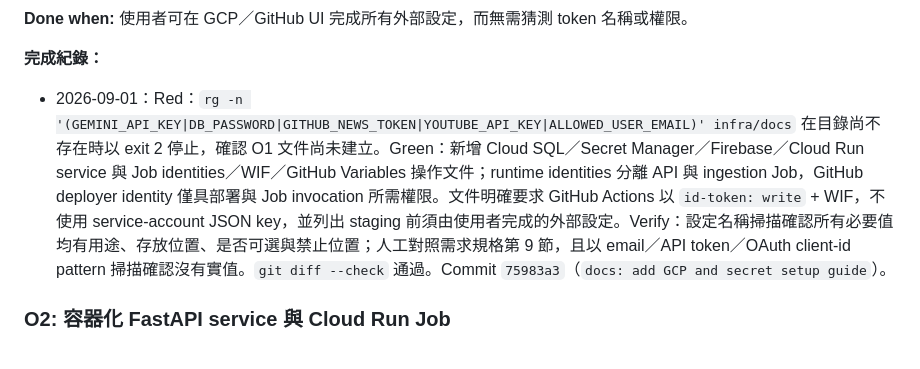
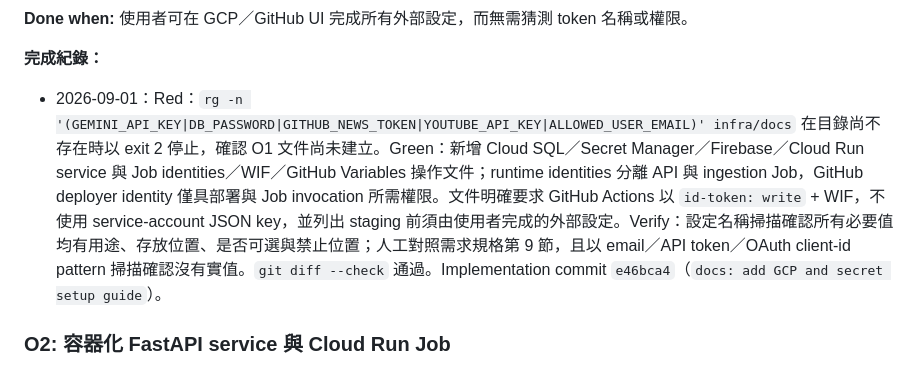
Before and after one commit to allenljf/daily-news, a Markdown page: docs/tasks/daily-news.md, the part around the change. GitHub-like rendering.

Commit message:
docs: record GCP setup task completion

```diff
--- a/docs/tasks/daily-news.md
+++ b/docs/tasks/daily-news.md
@@ -486,7 +486,7 @@ O1 先把非秘密設定與權限寫成可審查文件，再容器化、部署
 
 **完成紀錄：**
 
-- 2026-09-01：Red：`rg -n '(GEMINI_API_KEY|DB_PASSWORD|GITHUB_NEWS_TOKEN|YOUTUBE_API_KEY|ALLOWED_USER_EMAIL)' infra/docs` 在目錄尚不存在時以 exit 2 停止，確認 O1 文件尚未建立。Green：新增 Cloud SQL／Secret Manager／Firebase／Cloud Run service 與 Job identities／WIF／GitHub Variables 操作文件；runtime identities 分離 API 與 ingestion Job，GitHub deployer identity 僅具部署與 Job invocation 所需權限。文件明確要求 GitHub Actions 以 `id-token: write` + WIF，不使用 service-account JSON key，並列出 staging 前須由使用者完成的外部設定。Verify：設定名稱掃描確認所有必要值均有用途、存放位置、是否可選與禁止位置；人工對照需求規格第 9 節，且以 email／API token／OAuth client-id pattern 掃描確認沒有實值。`git diff --check` 通過。Commit `75983a3`（`docs: add GCP and secret setup guide`）。
+- 2026-09-01：Red：`rg -n '(GEMINI_API_KEY|DB_PASSWORD|GITHUB_NEWS_TOKEN|YOUTUBE_API_KEY|ALLOWED_USER_EMAIL)' infra/docs` 在目錄尚不存在時以 exit 2 停止，確認 O1 文件尚未建立。Green：新增 Cloud SQL／Secret Manager／Firebase／Cloud Run service 與 Job identities／WIF／GitHub Variables 操作文件；runtime identities 分離 API 與 ingestion Job，GitHub deployer identity 僅具部署與 Job invocation 所需權限。文件明確要求 GitHub Actions 以 `id-token: write` + WIF，不使用 service-account JSON key，並列出 staging 前須由使用者完成的外部設定。Verify：設定名稱掃描確認所有必要值均有用途、存放位置、是否可選與禁止位置；人工對照需求規格第 9 節，且以 email／API token／OAuth client-id pattern 掃描確認沒有實值。`git diff --check` 通過。Implementation commit `e46bca4`（`docs: add GCP and secret setup guide`）。
 
 ### O2: 容器化 FastAPI service 與 Cloud Run Job
 
```
